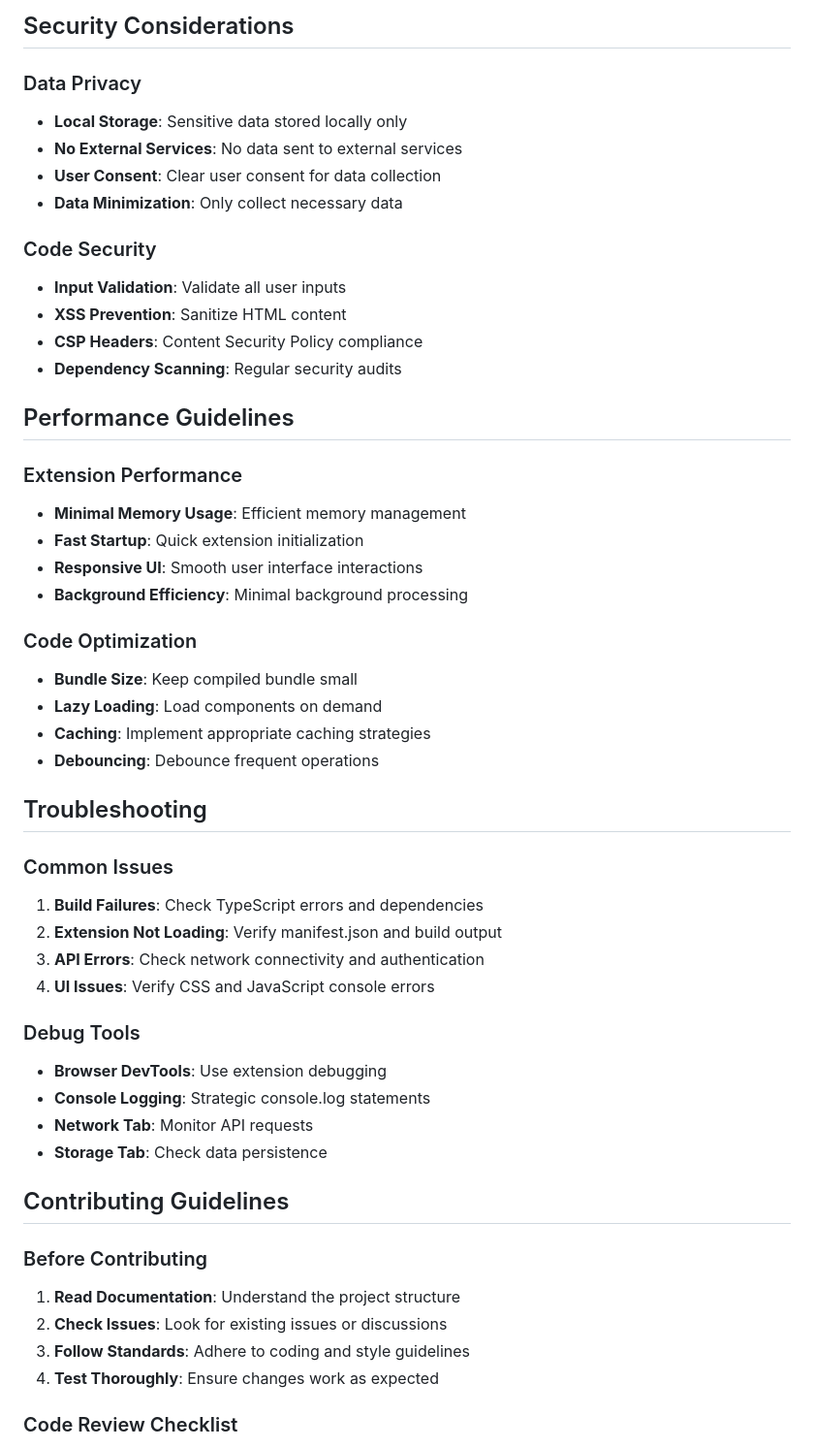
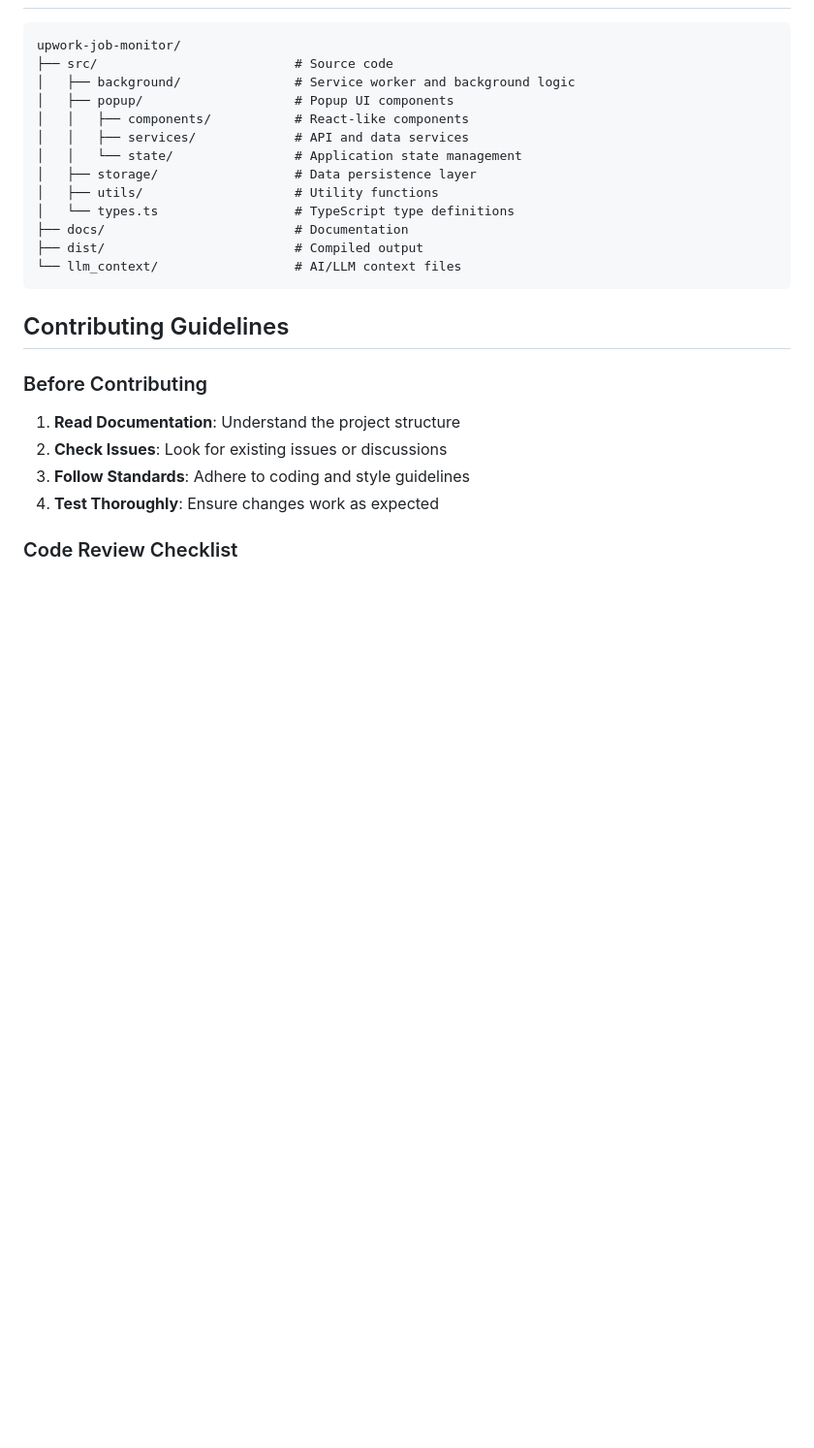
Before and after one commit to milllan/upwork-job-monitor, a Markdown page: docs/DEVELOPER_PROFILE.md, the part around the change printed below. Shown: that part at 97% size. Drawn GitHub-style; blank space fills up the shorter version.

````diff
--- a/docs/DEVELOPER_PROFILE.md
+++ b/docs/DEVELOPER_PROFILE.md
@@ -131,44 +118,17 @@ npm run test:watch     # Run tests in watch mode
-## Security Considerations
-
-### Data Privacy
-- **Local Storage**: Sensitive data stored locally only
-- **No External Services**: No data sent to external services
-- **User Consent**: Clear user consent for data collection
-- **Data Minimization**: Only collect necessary data
-
-### Code Security
-- **Input Validation**: Validate all user inputs
-- **XSS Prevention**: Sanitize HTML content
-- **CSP Headers**: Content Security Policy compliance
-- **Dependency Scanning**: Regular security audits
-
-## Performance Guidelines
-
-### Extension Performance
-- **Minimal Memory Usage**: Efficient memory management
-- **Fast Startup**: Quick extension initialization
-- **Responsive UI**: Smooth user interface interactions
-- **Background Efficiency**: Minimal background processing
-
-### Code Optimization
-- **Bundle Size**: Keep compiled bundle small
-- **Lazy Loading**: Load components on demand
-- **Caching**: Implement appropriate caching strategies
-- **Debouncing**: Debounce frequent operations
-
-## Troubleshooting
-
-### Common Issues
-1. **Build Failures**: Check TypeScript errors and dependencies
-2. **Extension Not Loading**: Verify manifest.json and build output
-3. **API Errors**: Check network connectivity and authentication
-4. **UI Issues**: Verify CSS and JavaScript console errors
-
-### Debug Tools
-- **Browser DevTools**: Use extension debugging
-- **Console Logging**: Strategic console.log statements
-- **Network Tab**: Monitor API requests
-- **Storage Tab**: Check data persistence
+upwork-job-monitor/
+├── src/                          # Source code
+│   ├── background/               # Service worker and background logic
+│   ├── popup/                    # Popup UI components
+│   │   ├── components/           # React-like components
+│   │   ├── services/             # API and data services
+│   │   └── state/                # Application state management
+│   ├── storage/                  # Data persistence layer
+│   ├── utils/                    # Utility functions
+│   └── types.ts                  # TypeScript type definitions
+├── docs/                         # Documentation
+├── dist/                         # Compiled output
+└── llm_context/                  # AI/LLM context files
+```
 
 ## Contributing Guidelines
 
````
Also changed, not shown: other parts of docs/DEVELOPER_PROFILE.md (+67 -101 lines).
